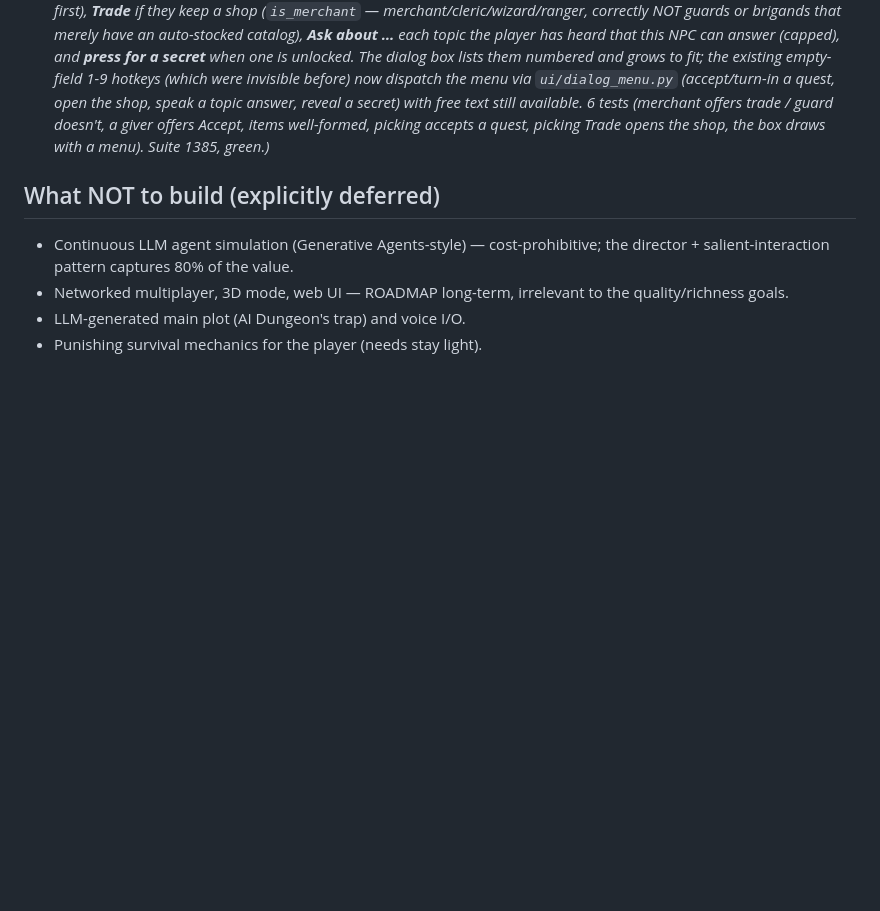
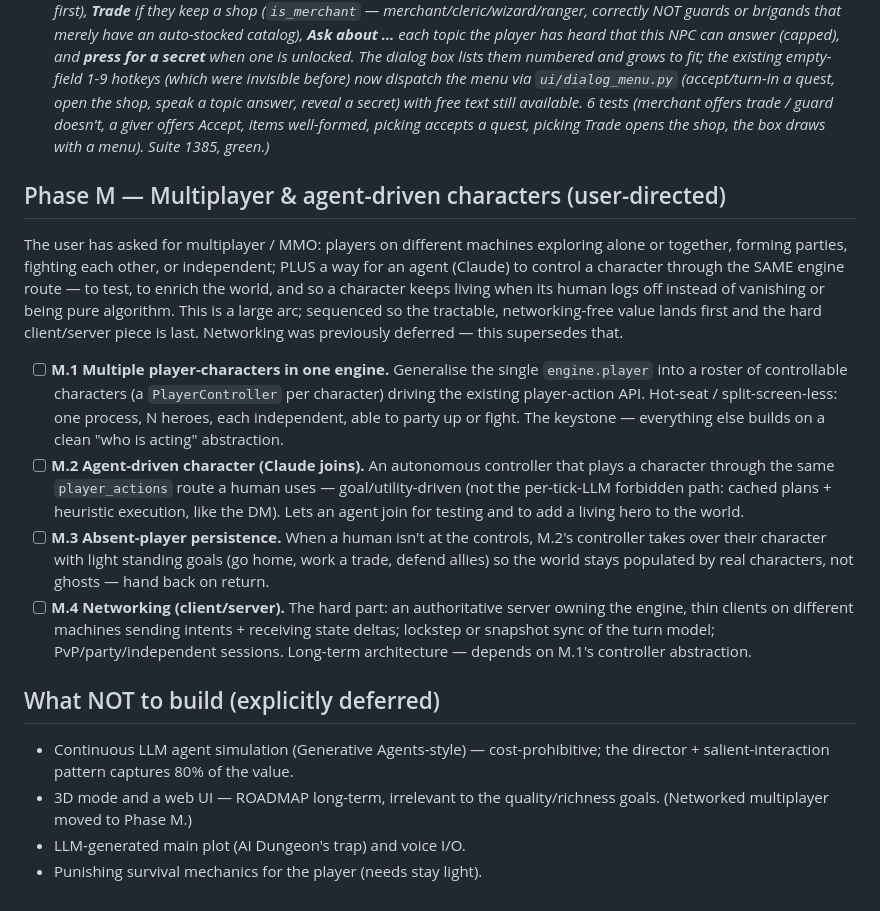
Before and after one commit to gddickinson/llm_RPG, a Markdown page: DEVELOPMENT_PLAN.md, the part around the change. Rendered like a GitHub page; blank space fills up the shorter version.

Commit message:
Plan: Phase M — multiplayer & agent-driven characters (user-directed)
Captures the user's multiplayer/MMO ask, sequenced so networking-free
value lands first: M.1 multiple player-characters in one engine
(PlayerController abstraction), M.2 agent-driven character (Claude
joins via the player-action route, cached-plan not per-tick-LLM), M.3
absent-player persistence (an agent keeps a logged-off hero living),
M.4 networking (authoritative server + thin clients, long-term).
Networked multiplayer moved out of the deferred list into Phase M.

Co-Authored-By: Claude Opus 4.8 <noreply@anthropic.com>

```diff
--- a/DEVELOPMENT_PLAN.md
+++ b/DEVELOPMENT_PLAN.md
@@ -2653,11 +2653,42 @@ these next, ahead of more Phase-17 depth.
   picking accepts a quest, picking Trade opens the shop, the box draws
   with a menu). Suite 1385, green.)*
 
+## Phase M — Multiplayer & agent-driven characters (user-directed)
+
+The user has asked for multiplayer / MMO: players on different machines
+exploring alone or together, forming parties, fighting each other, or
+independent; PLUS a way for an agent (Claude) to control a character
+through the SAME engine route — to test, to enrich the world, and so a
+character keeps living when its human logs off instead of vanishing or
+being pure algorithm. This is a large arc; sequenced so the tractable,
+networking-free value lands first and the hard client/server piece is
+last. Networking was previously deferred — this supersedes that.
+- [ ] **M.1 Multiple player-characters in one engine.** Generalise the
+  single `engine.player` into a roster of controllable characters
+  (a `PlayerController` per character) driving the existing
+  player-action API. Hot-seat / split-screen-less: one process, N
+  heroes, each independent, able to party up or fight. The keystone —
+  everything else builds on a clean "who is acting" abstraction.
+- [ ] **M.2 Agent-driven character (Claude joins).** An autonomous
+  controller that plays a character through the same `player_actions`
+  route a human uses — goal/utility-driven (not the per-tick-LLM
+  forbidden path: cached plans + heuristic execution, like the DM).
+  Lets an agent join for testing and to add a living hero to the world.
+- [ ] **M.3 Absent-player persistence.** When a human isn't at the
+  controls, M.2's controller takes over their character with light
+  standing goals (go home, work a trade, defend allies) so the world
+  stays populated by real characters, not ghosts — hand back on return.
+- [ ] **M.4 Networking (client/server).** The hard part: an
+  authoritative server owning the engine, thin clients on different
+  machines sending intents + receiving state deltas; lockstep or
+  snapshot sync of the turn model; PvP/party/independent sessions.
+  Long-term architecture — depends on M.1's controller abstraction.
+
 ## What NOT to build (explicitly deferred)
 
 - Continuous LLM agent simulation (Generative Agents-style) — cost-prohibitive; the
   director + salient-interaction pattern captures 80% of the value.
-- Networked multiplayer, 3D mode, web UI — ROADMAP long-term, irrelevant to the
-  quality/richness goals.
+- 3D mode and a web UI — ROADMAP long-term, irrelevant to the
+  quality/richness goals. (Networked multiplayer moved to Phase M.)
 - LLM-generated main plot (AI Dungeon's trap) and voice I/O.
 - Punishing survival mechanics for the player (needs stay light).
```
